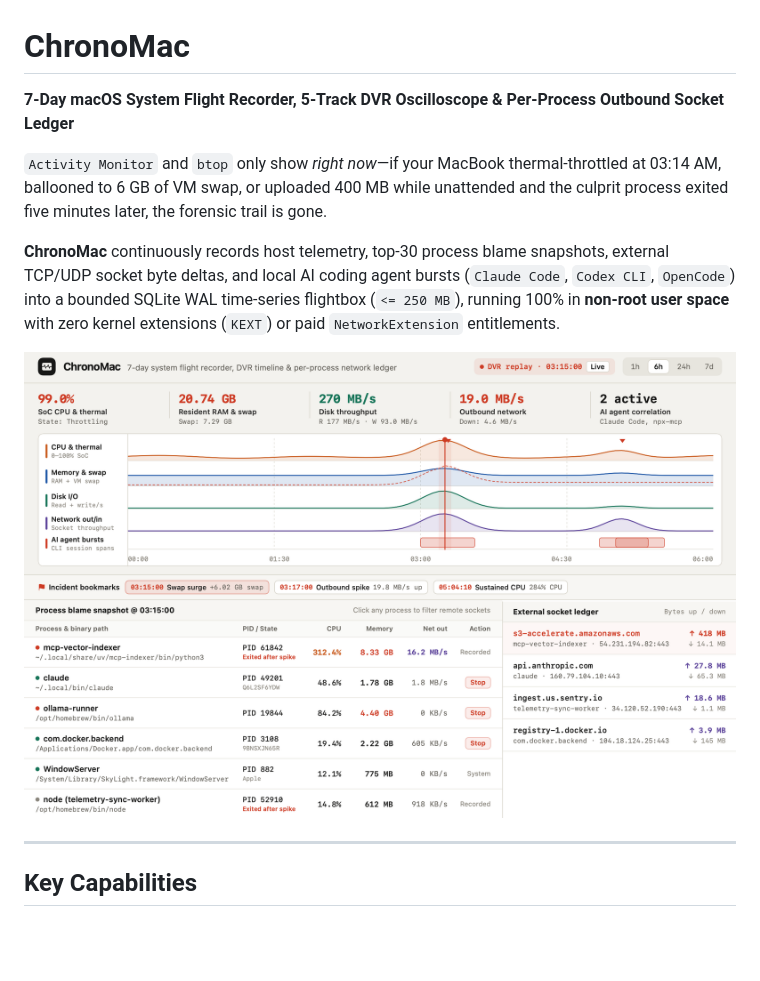
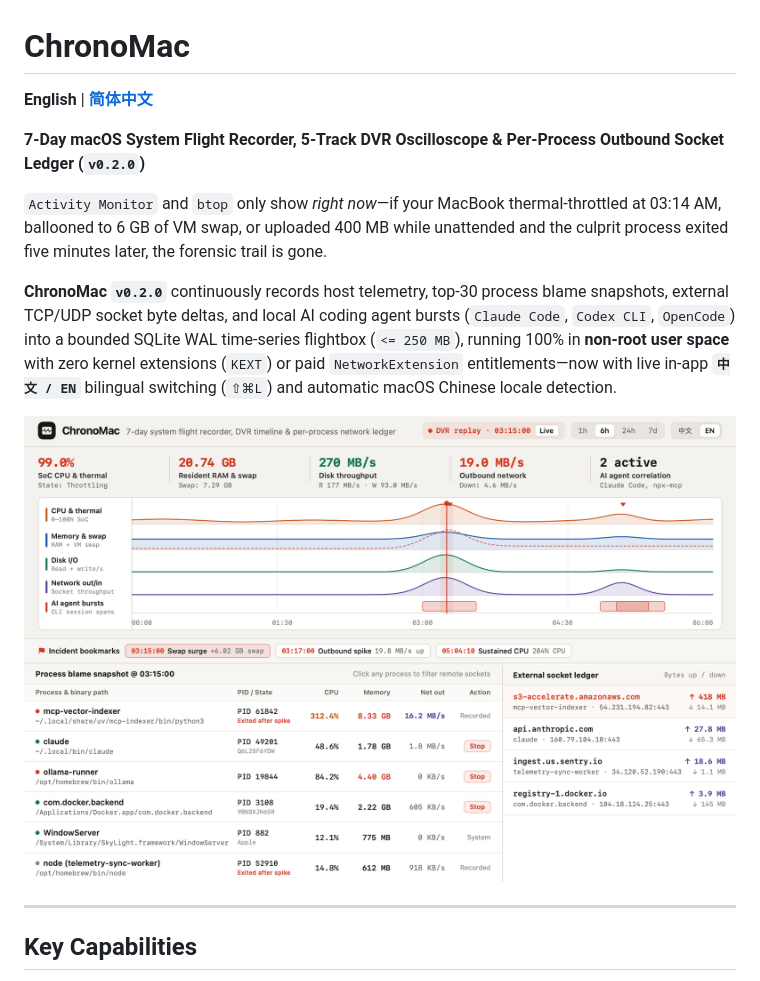
Before and after one commit to zxu756/ChronoMac, a Markdown page: README.md, the part around one of its changes. Drawn GitHub-style; pictures changed too: docs/screenshot-main.png; blank space fills up the shorter version.

```diff
--- a/README.md
+++ b/README.md
@@ -1,10 +1,12 @@
 # ChronoMac
 
-**7-Day macOS System Flight Recorder, 5-Track DVR Oscilloscope & Per-Process Outbound Socket Ledger**
+**English** | **[简体中文](README.zh-CN.md)**
+
+**7-Day macOS System Flight Recorder, 5-Track DVR Oscilloscope & Per-Process Outbound Socket Ledger (`v0.2.0`)**
 
 `Activity Monitor` and `btop` only show *right now*—if your MacBook thermal-throttled at 03:14 AM, ballooned to 6 GB of VM swap, or uploaded 400 MB while unattended and the culprit process exited five minutes later, the forensic trail is gone.
 
-**ChronoMac** continuously records host telemetry, top-30 process blame snapshots, external TCP/UDP socket byte deltas, and local AI coding agent bursts (`Claude Code`, `Codex CLI`, `OpenCode`) into a bounded SQLite WAL time-series flightbox (`<= 250 MB`), running 100% in **non-root user space** with zero kernel extensions (`KEXT`) or paid `NetworkExtension` entitlements.
+**ChronoMac `v0.2.0`** continuously records host telemetry, top-30 process blame snapshots, external TCP/UDP socket byte deltas, and local AI coding agent bursts (`Claude Code`, `Codex CLI`, `OpenCode`) into a bounded SQLite WAL time-series flightbox (`<= 250 MB`), running 100% in **non-root user space** with zero kernel extensions (`KEXT`) or paid `NetworkExtension` entitlements—now with live in-app **`中文 / EN`** bilingual switching (`⇧⌘L`) and automatic macOS Chinese locale detection.
 
 ![ChronoMac DVR Timeline & Process Socket Forensics](docs/screenshot-main.png)
 
```
Also changed, not shown: other parts of README.md (+15 -3 lines), README.zh-CN.md (added, +109 -0 lines), docs/screenshot-main-zh.png (added), docs/screenshot-menubar-zh.png (added), docs/screenshot-menubar.png, 11 other files.
